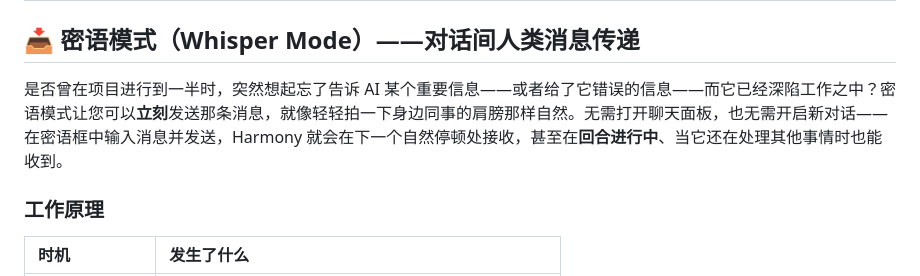
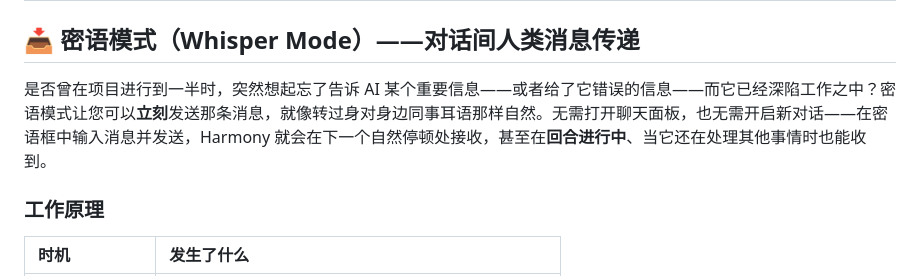
Before and after one commit to eternalharmonyai/the-harmony-extension, a Markdown page: README.zh-CN.md, the part around the change. Rendered like a GitHub page.

```diff
--- a/README.zh-CN.md
+++ b/README.zh-CN.md
@@ -311,7 +311,7 @@ CareBloom 是 Harmony 内置的学习系统，追踪工具使用模式并随时
 
 ## 📥 密语模式（Whisper Mode）——对话间人类消息传递
 
-是否曾在项目进行到一半时，突然想起忘了告诉 AI 某个重要信息——或者给了它错误的信息——而它已经深陷工作之中？密语模式让您可以**立刻**发送那条消息，就像轻轻拍一下身边同事的肩膀那样自然。无需打开聊天面板，也无需开启新对话——在密语框中输入消息并发送，Harmony 就会在下一个自然停顿处接收，甚至在**回合进行中**、当它还在处理其他事情时也能收到。
+是否曾在项目进行到一半时，突然想起忘了告诉 AI 某个重要信息——或者给了它错误的信息——而它已经深陷工作之中？密语模式让您可以**立刻**发送那条消息，就像转过身对身边同事耳语那样自然。无需打开聊天面板，也无需开启新对话——在密语框中输入消息并发送，Harmony 就会在下一个自然停顿处接收，甚至在**回合进行中**、当它还在处理其他事情时也能收到。
 
 ### 工作原理
 
```
Also changed, not shown: README.md (+1 -1 lines).
